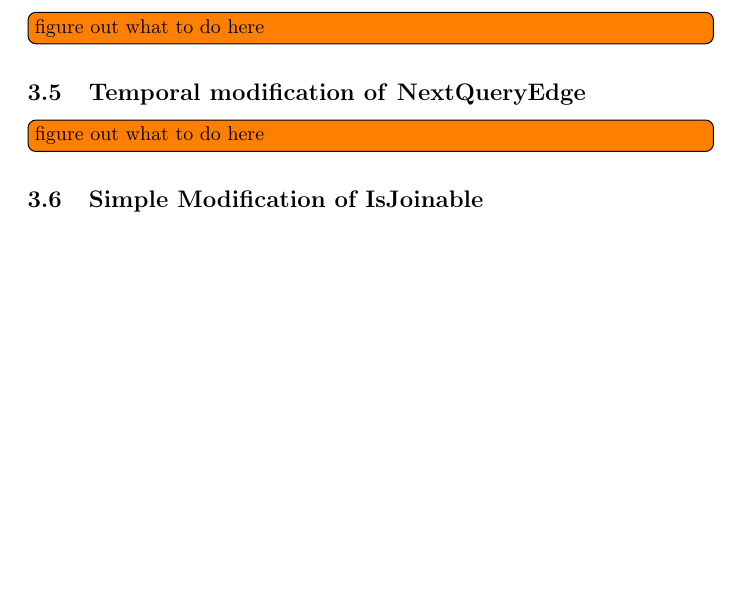
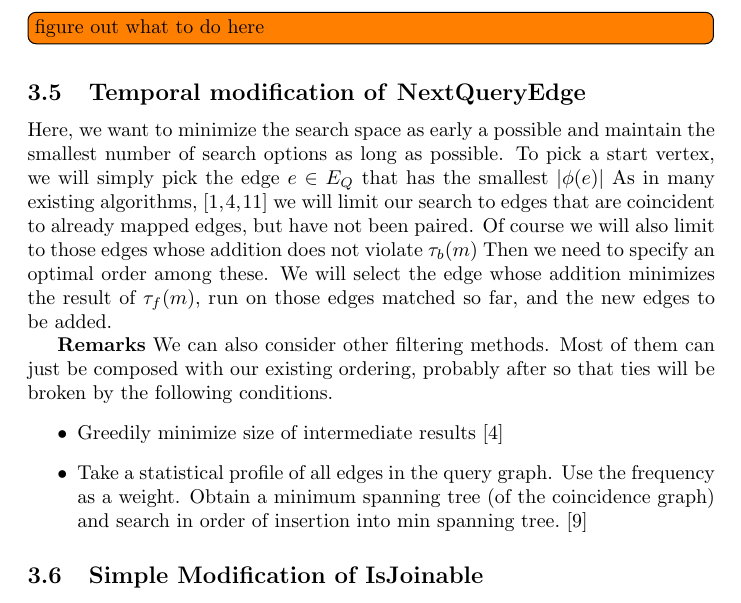
Before and after one commit to pomonadb/graphstreams, a LaTeX document (TempPtMatching.tex, which reads naive_next_query_edge.tex): part of page 14 of 20, cut so that both start at the same text, the shorter picture padded with empty space. Compiled offline with pdfLaTeX.

Commit message:
create a next query edge outline

```diff
--- a/naive_next_query_edge.tex
+++ b/naive_next_query_edge.tex
@@ -1,3 +1,24 @@
 \subsection{Temporal modification of \textsc{NextQueryEdge}}
 
-\todo[inline]{figure out what to do here}
+Here, we want to minimize the search space as early a possible and maintain the
+smallest number of search options as long as possible. To pick a start vertex,
+we will simply pick the edge $e \in E_Q$ that has the smallest $|\phi(e)|$ As in
+many existing algorithms, \cite{2004-PAMI-VF2, 2009-EDBT-GADDI,
+  2008-SIGMOD-GraphQL} we will limit our search to edges that are coincident to
+already mapped edges, but have not been paired. Of course we will also limit to
+those edges whose addition does not violate $\impBool(m)$ Then we need to
+specify an optimal order among these.  We will select the edge whose addition
+minimizes the result of $\impApprox(m)$, run on those edges matched so far, and
+the new edges to be added.
+
+\textbf{Remarks}
+We can also consider other filtering methods.  Most of them can just be composed
+with our existing ordering, probably after so that ties will be broken by the
+following conditions.
+\begin{itemize}
+  \item Greedily minimize size of intermediate results \cite{2008-SIGMOD-GraphQL}
+  \item Take a statistical profile of all edges in the query graph. Use the
+    frequency as a weight. Obtain a minimum spanning tree (of the coincidence
+    graph) and search in order of insertion into min spanning
+    tree. \cite{2008-VLDB-QuickSI}
+\end{itemize}
```
Also changed, not shown: builds/TempPtMatching.pdf.
